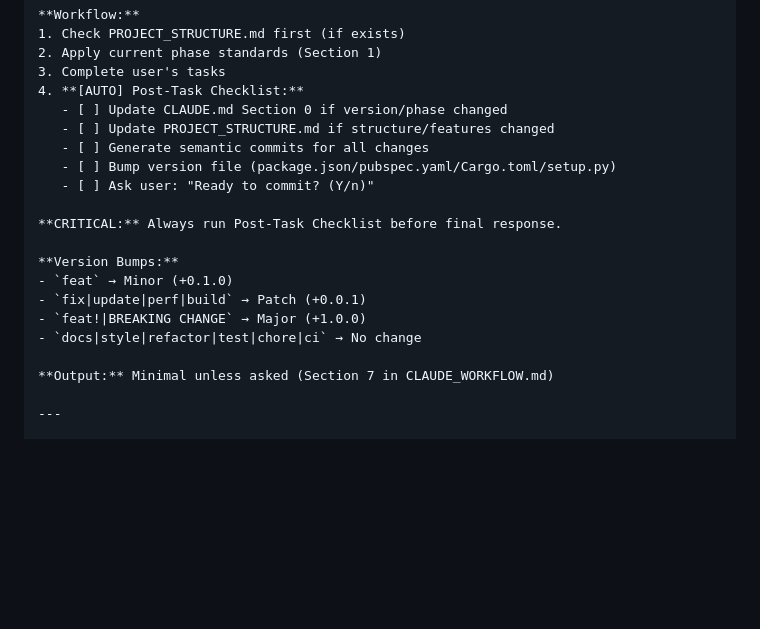
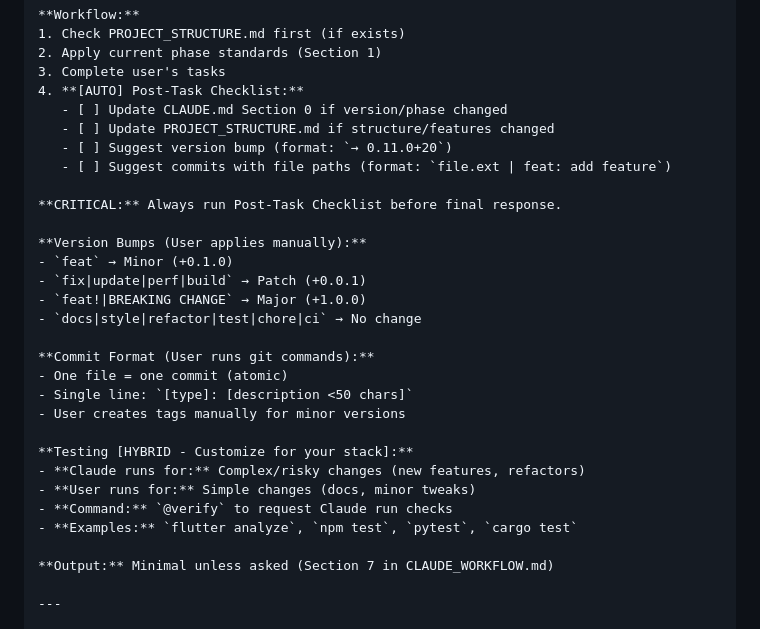
Before and after one commit to aimsahorizon/autobid-flutter, a Markdown page: CLAUDE_SETUP_TEMPLATE.md, the part around the change. GitHub-like rendering; blank space fills up the shorter version.

Commit message:
docs: sync template with workflow changes

```diff
--- a/CLAUDE_SETUP_TEMPLATE.md
+++ b/CLAUDE_SETUP_TEMPLATE.md
@@ -105,17 +105,27 @@ CLAUDE_WORKFLOW.md      (Reference - templates & patterns)
 4. **[AUTO] Post-Task Checklist:**
    - [ ] Update CLAUDE.md Section 0 if version/phase changed
    - [ ] Update PROJECT_STRUCTURE.md if structure/features changed
-   - [ ] Generate semantic commits for all changes
-   - [ ] Bump version file (package.json/pubspec.yaml/Cargo.toml/setup.py)
-   - [ ] Ask user: "Ready to commit? (Y/n)"
+   - [ ] Suggest version bump (format: `→ 0.11.0+20`)
+   - [ ] Suggest commits with file paths (format: `file.ext | feat: add feature`)
 
 **CRITICAL:** Always run Post-Task Checklist before final response.
 
-**Version Bumps:**
+**Version Bumps (User applies manually):**
 - `feat` → Minor (+0.1.0)
 - `fix|update|perf|build` → Patch (+0.0.1)
 - `feat!|BREAKING CHANGE` → Major (+1.0.0)
 - `docs|style|refactor|test|chore|ci` → No change
+
+**Commit Format (User runs git commands):**
+- One file = one commit (atomic)
+- Single line: `[type]: [description <50 chars]`
+- User creates tags manually for minor versions
+
+**Testing [HYBRID - Customize for your stack]:**
+- **Claude runs for:** Complex/risky changes (new features, refactors)
+- **User runs for:** Simple changes (docs, minor tweaks)
+- **Command:** `@verify` to request Claude run checks
+- **Examples:** `flutter analyze`, `npm test`, `pytest`, `cargo test`
 
 **Output:** Minimal unless asked (Section 7 in CLAUDE_WORKFLOW.md)
 
```
